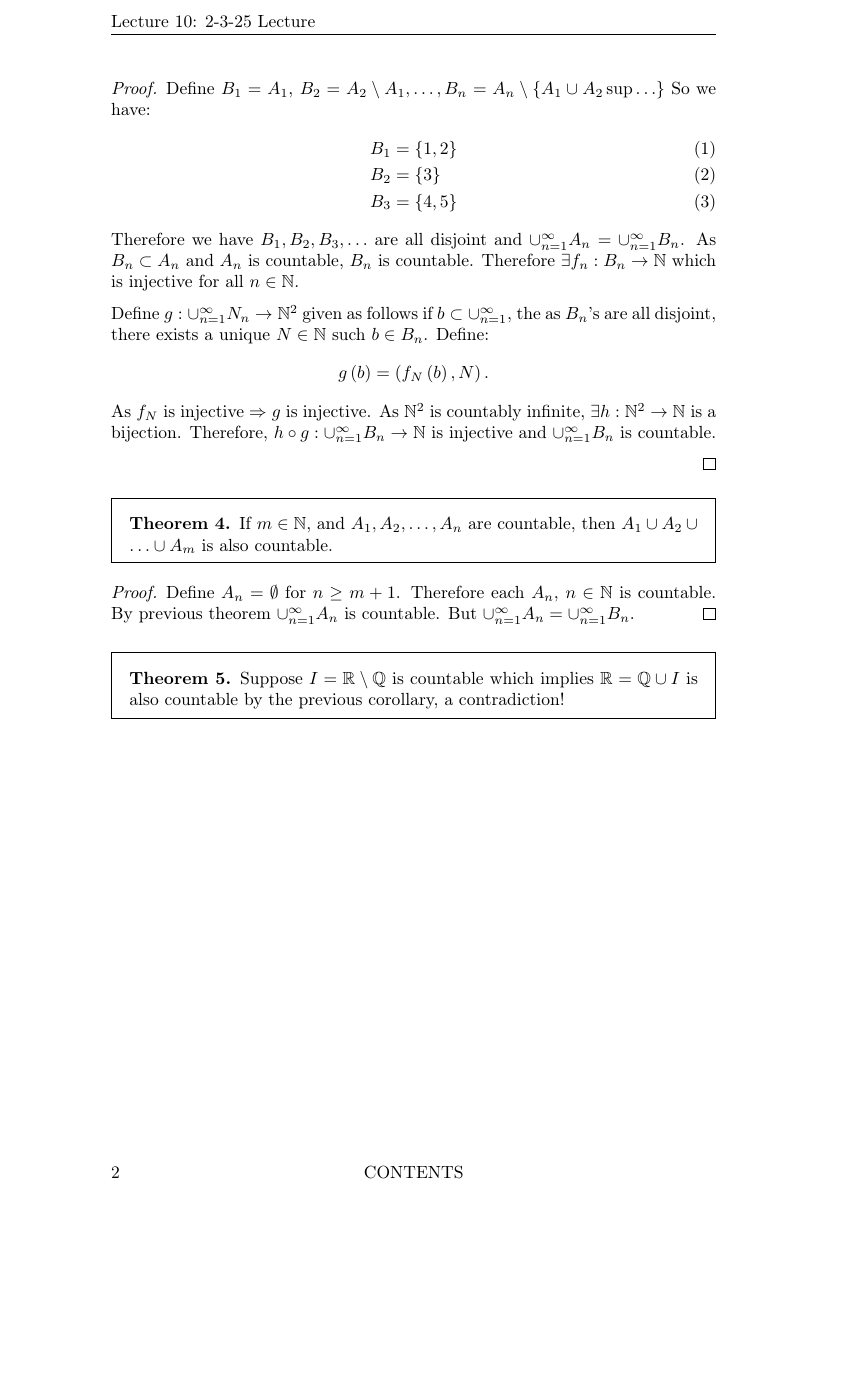
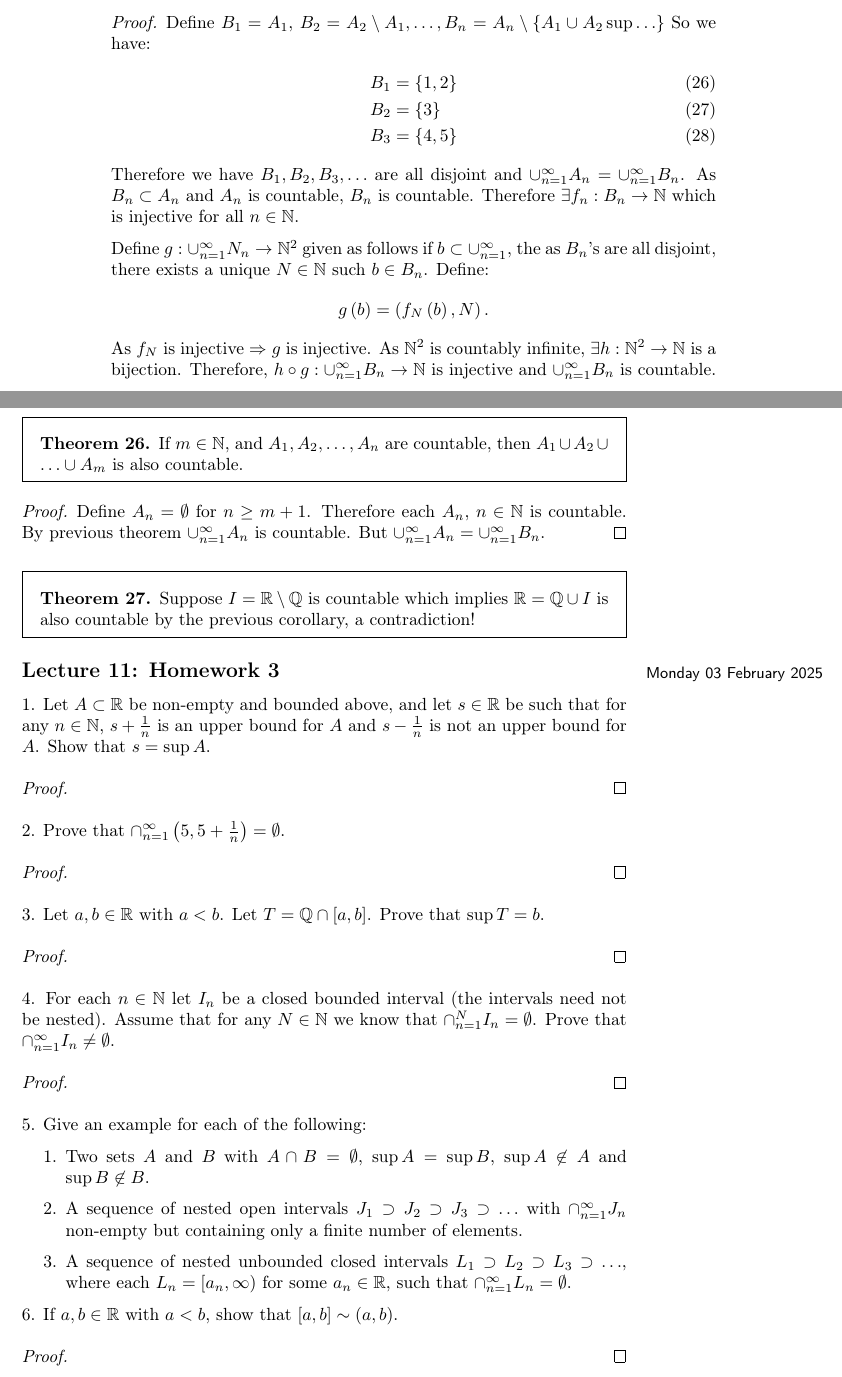
Before and after one commit to forrest-kennedy/math-notes, a LaTeX document (bachelors/spring-2025/analysis-1/master.tex, which reads bachelors/spring-2025/analysis-1/lec_11.tex): part of page 2 of 2 before the commit and two parts of pages 18 and 19 of 19 after it, the two joined at a grey line, cut at the place of the change, the shorter picture padded with empty space. Compiled offline with pdfLaTeX.

Commit message:
02-03-2025 5:05pm

```diff
--- /dev/null
+++ b/bachelors/spring-2025/analysis-1/lec_11.tex
@@ -0,0 +1,60 @@
+\lecture{11}{Monday 03 February 2025}{Homework 3}
+
+1. Let $A \subset \R$ be non-empty and bounded above, and let $s \in \R$ be such that for any $n \in \N$, $s + \frac{1}{n}$ is an upper bound for $A$ and $s-\frac{1}{n}$ is not an upper bound for $A$. Show that $s = \sup A$.
+
+\begin{proof}
+
+\end{proof}
+
+
+
+%-------------------------------------------------------------
+2. Prove that $\cap_{n=1}^{\inf}\left( 5, 5+\frac{1}{n} \right) = \emptyset$.
+
+\begin{proof}
+
+\end{proof}
+
+
+
+%-------------------------------------------------------------
+
+3. Let $a, b \in \R$ with $a < b$. Let $T = \Q \cap [a, b]$. Prove that $\sup T = b$.
+
+\begin{proof}
+
+\end{proof}
+
+
+
+
+%-------------------------------------------------------------
+
+4. For each $n \in \N$ let $I_n$ be a closed bounded interval (the intervals need not be nested). Assume that for any $N \in \N$ we know that $\cap_{n=1}^{N}I_n = \emptyset$. Prove that $\cap_{n=1}^{\inf}I_n \neq \emptyset$.
+
+\begin{proof}
+
+\end{proof}
+
+
+
+
+%-------------------------------------------------------------
+
+5. Give an example for each of the following:
+\begin{enumerate}
+	\item Two sets $A$ and $B$ with $A \cap B = \emptyset$, $\sup A = \sup B$, $\sup A \not\in A$ and $\sup B \not\in B$.
+	\item A sequence of nested open intervals $J_1 \supset J_2 \supset J_3 \supset \ldots$ with $\cap_{n=1}^{\inf}J_n$ non-empty but containing only a finite number of elements.
+	\item A sequence of nested unbounded closed intervals $L_1 \supset L_2 \supset L_3 \supset \ldots$, where each $L_n = [a_n, \inf)$ for some $a_n \in \R$, such that $\cap_{n=1}^{\inf}L_n = \emptyset$.
+\end{enumerate}
+
+
+
+
+%-------------------------------------------------------------
+
+6. If $a, b \in \R$ with $a < b$, show that $[a, b] \sim \left( a, b \right) $.
+
+\begin{proof}
+
+\end{proof}
```
Also changed, not shown: bachelors/spring-2025/analysis-1/master.tex (+10 -0 lines), bachelors/spring-2025/analysis-1/master.pdf, 6 other files.
